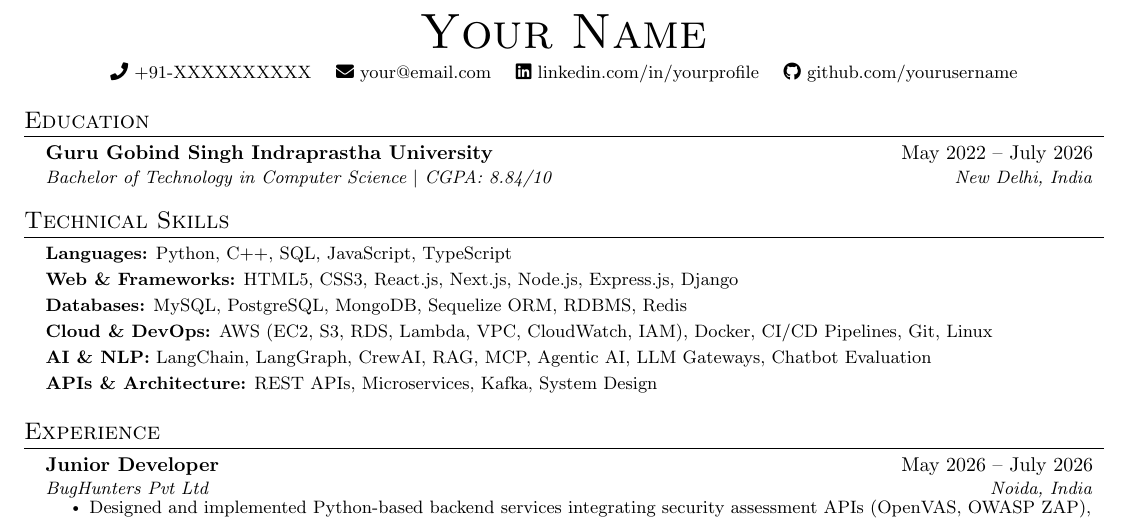
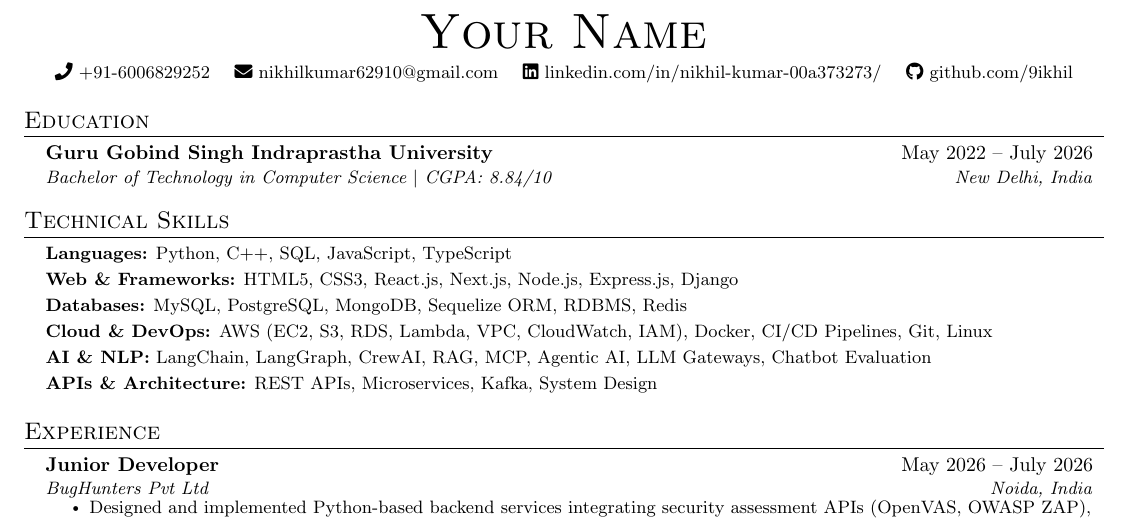
Before and after one commit to 9ikhil/latex-resume-mcp, a LaTeX CV (resume/resume.tex): part of the page, cut so that both start at the same text. Compiled offline with pdfLaTeX.

Commit message:
feat: update contact information in resume template

```diff
--- a/resume/resume.tex
+++ b/resume/resume.tex
@@ -91,10 +91,10 @@
 \begin{center}
     {\Huge \scshape Your Name} \\ \vspace{4pt}
     \small
-    \faPhone\ +91-XXXXXXXXXX \quad
-    \href{mailto:your@email.com}{\faEnvelope\ your@email.com} \quad
-    \href{https://linkedin.com/in/yourprofile}{\faLinkedin\ linkedin.com/in/yourprofile} \quad
-    \href{https://github.com/yourusername}{\faGithub\ github.com/yourusername}
+    \faPhone\ +91-6006829252 \quad
+\href{mailto:nikhilkumar62910@gmail.com}{\faEnvelope\ nikhilkumar62910@gmail.com} \quad
+\href{https://linkedin.com/in/nikhil-kumar-00a373273/}{\faLinkedin\ linkedin.com/in/nikhil-kumar-00a373273/} \quad
+\href{https://github.com/9ikhil}{\faGithub\ github.com/9ikhil}
 \end{center}
 
 %-------------------------
```
